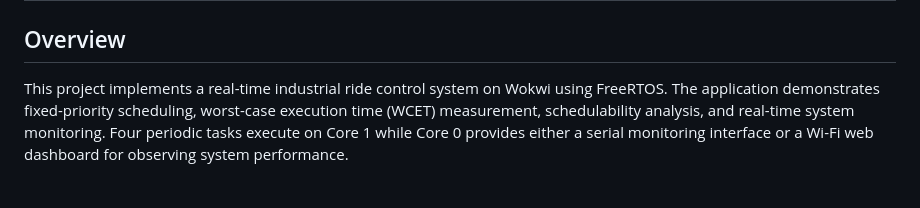
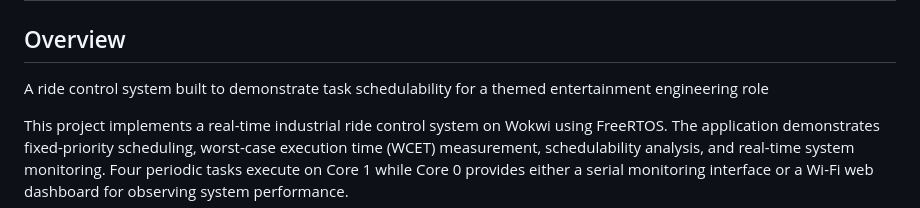
Before and after one commit to benmorris109/Morris-Final-RTS26Summer, a Markdown page: README.md, the part around the change. GitHub-like rendering; blank space fills up the shorter version.

```diff
--- a/README.md
+++ b/README.md
@@ -1,6 +1,8 @@
 # Application 2: Industrial Ride Control System Analysis — Real-Time Systems Final Capstone
 
 ## Overview
+A ride control system built to demonstrate task schedulability for a themed entertainment engineering role
+
 This project implements a real-time industrial ride control system on Wokwi using FreeRTOS. The application demonstrates fixed-priority scheduling, worst-case execution time (WCET) measurement, schedulability analysis, and real-time system monitoring. Four periodic tasks execute on Core 1 while Core 0 provides either a serial monitoring interface or a Wi-Fi web dashboard for observing system performance.
 
 ## Demo
```
